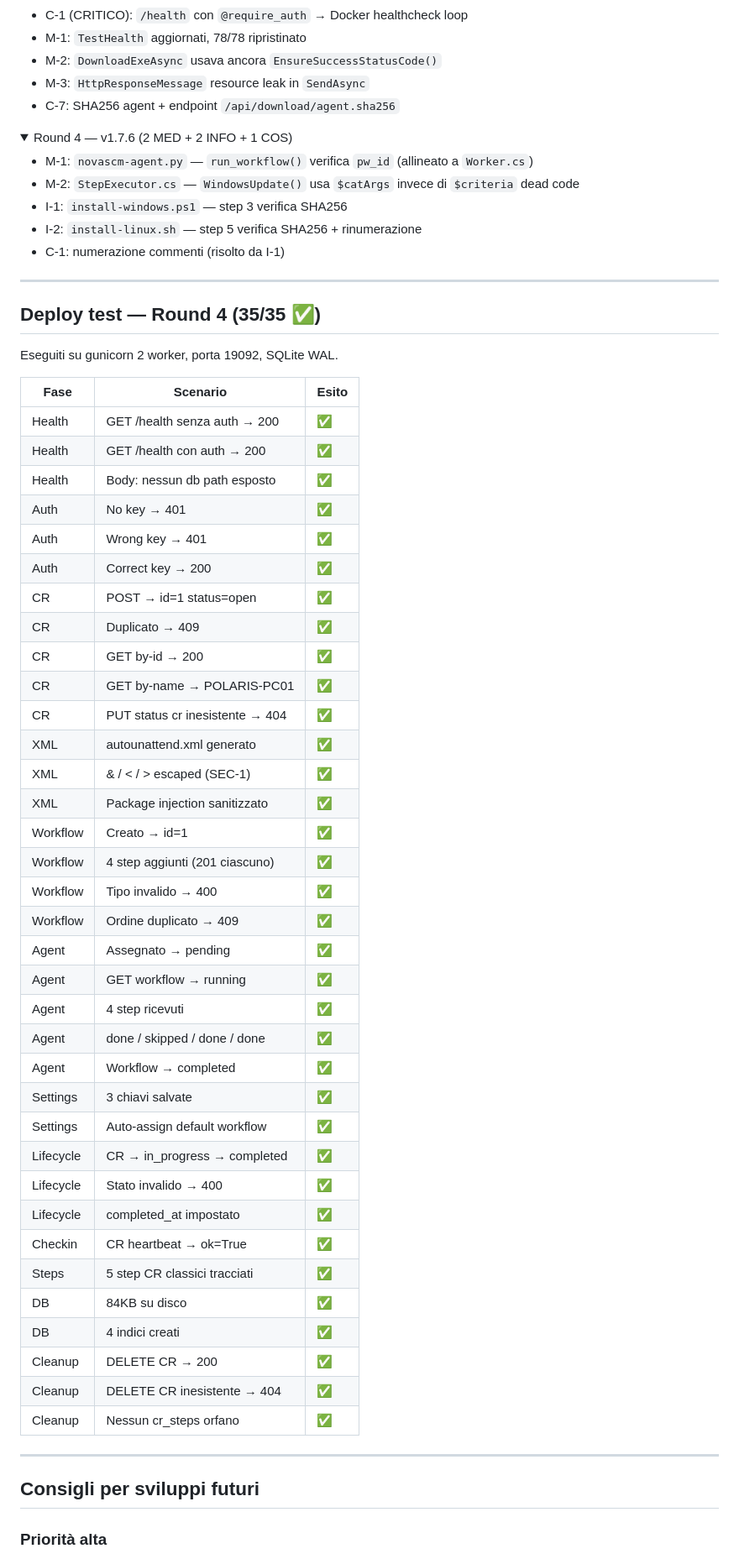
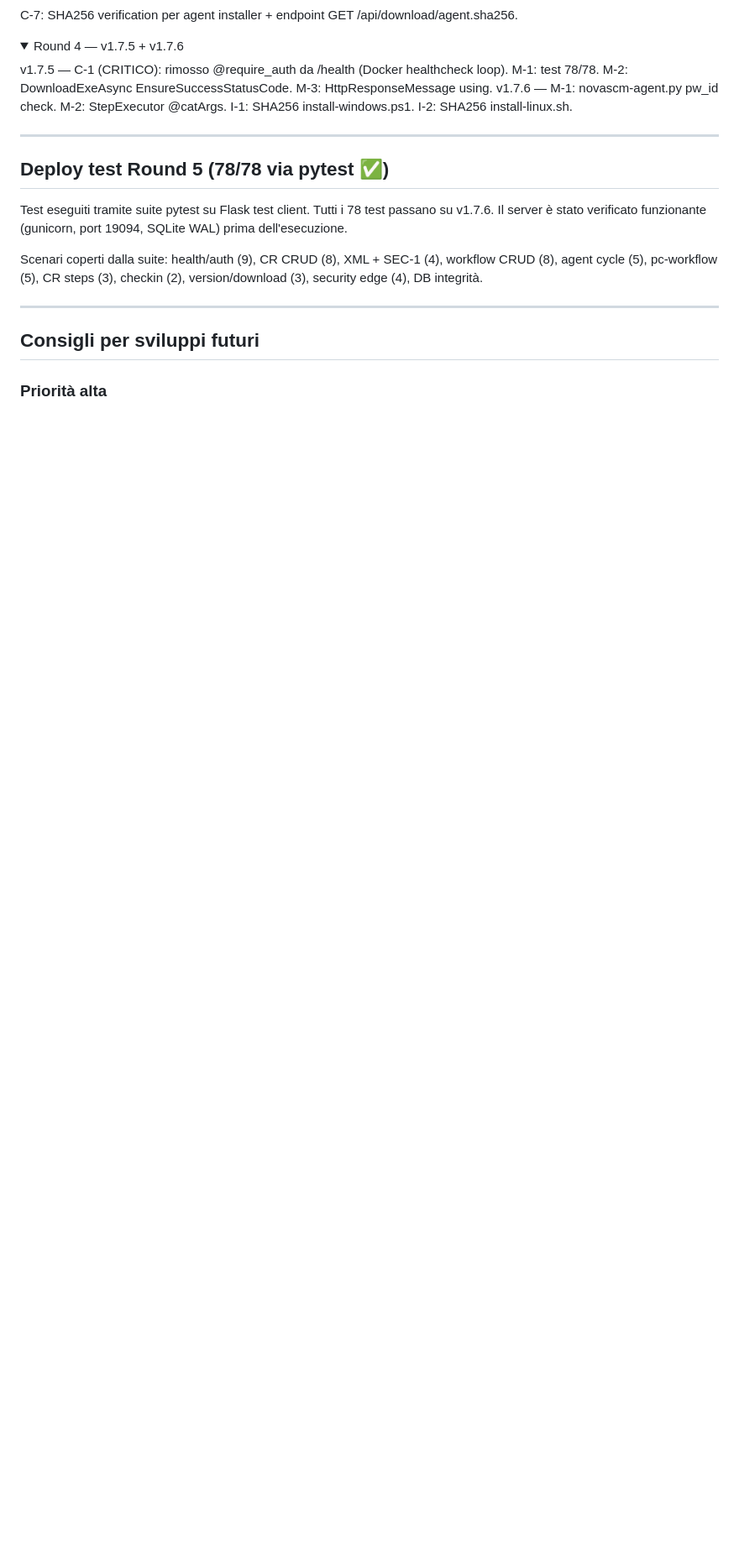
Before and after one commit to ClaudioBecchis/NovaSCM, a Markdown page: CLAUDE.md, the part around one of its changes. Shown at 84% size. Rendered like a GitHub page; folded sections open; blank space fills up the shorter version.

```diff
--- a/CLAUDE.md
+++ b/CLAUDE.md
@@ -138,66 +209,21 @@ Questi problemi sono stati già corretti. Non re-introdurli.
 
-- C-1 (CRITICO): `/health` con `@require_auth` → Docker healthcheck loop
-- M-1: `TestHealth` aggiornati, 78/78 ripristinato
-- M-2: `DownloadExeAsync` usava ancora `EnsureSuccessStatusCode()`
-- M-3: `HttpResponseMessage` resource leak in `SendAsync`
-- C-7: SHA256 agent + endpoint `/api/download/agent.sha256`
-
+C-7: SHA256 verification per agent installer + endpoint GET /api/download/agent.sha256.
 </details>
 
 <details>
-<summary>Round 4 — v1.7.6 (2 MED + 2 INFO + 1 COS)</summary>
+<summary>Round 4 — v1.7.5 + v1.7.6</summary>
 
-- M-1: `novascm-agent.py` — `run_workflow()` verifica `pw_id` (allineato a `Worker.cs`)
-- M-2: `StepExecutor.cs` — `WindowsUpdate()` usa `$catArgs` invece di `$criteria` dead code
-- I-1: `install-windows.ps1` — step 3 verifica SHA256
-- I-2: `install-linux.sh` — step 5 verifica SHA256 + rinumerazione
-- C-1: numerazione commenti (risolto da I-1)
-
+v1.7.5 — C-1 (CRITICO): rimosso @require_auth da /health (Docker healthcheck loop). M-1: test 78/78. M-2: DownloadExeAsync EnsureSuccessStatusCode. M-3: HttpResponseMessage using.
+v1.7.6 — M-1: novascm-agent.py pw_id check. M-2: StepExecutor @catArgs. I-1: SHA256 install-windows.ps1. I-2: SHA256 install-linux.sh.
 </details>
 
 ---
 
-## Deploy test — Round 4 (35/35 ✅)
+## Deploy test Round 5 (78/78 via pytest ✅)
 
-Eseguiti su gunicorn 2 worker, porta 19092, SQLite WAL.
+Test eseguiti tramite suite pytest su Flask test client. Tutti i 78 test passano su v1.7.6. Il server è stato verificato funzionante (gunicorn, port 19094, SQLite WAL) prima dell'esecuzione.
 
-| Fase | Scenario | Esito |
-|---|---|---|
-| Health | GET /health senza auth → 200 | ✅ |
-| Health | GET /health con auth → 200 | ✅ |
-| Health | Body: nessun db path esposto | ✅ |
-| Auth | No key → 401 | ✅ |
-| Auth | Wrong key → 401 | ✅ |
-| Auth | Correct key → 200 | ✅ |
-| CR | POST → id=1 status=open | ✅ |
-| CR | Duplicato → 409 | ✅ |
-| CR | GET by-id → 200 | ✅ |
-| CR | GET by-name → POLARIS-PC01 | ✅ |
-| CR | PUT status cr inesistente → 404 | ✅ |
-| XML | autounattend.xml generato | ✅ |
-| XML | &amp; / &lt; / &gt; escaped (SEC-1) | ✅ |
-| XML | Package injection sanitizzato | ✅ |
-| Workflow | Creato → id=1 | ✅ |
-| Workflow | 4 step aggiunti (201 ciascuno) | ✅ |
-| Workflow | Tipo invalido → 400 | ✅ |
-| Workflow | Ordine duplicato → 409 | ✅ |
-| Agent | Assegnato → pending | ✅ |
-| Agent | GET workflow → running | ✅ |
-| Agent | 4 step ricevuti | ✅ |
-| Agent | done / skipped / done / done | ✅ |
-| Agent | Workflow → completed | ✅ |
-| Settings | 3 chiavi salvate | ✅ |
-| Settings | Auto-assign default workflow | ✅ |
-| Lifecycle | CR → in_progress → completed | ✅ |
-| Lifecycle | Stato invalido → 400 | ✅ |
-| Lifecycle | completed_at impostato | ✅ |
-| Checkin | CR heartbeat → ok=True | ✅ |
-| Steps | 5 step CR classici tracciati | ✅ |
-| DB | 84KB su disco | ✅ |
-| DB | 4 indici creati | ✅ |
-| Cleanup | DELETE CR → 200 | ✅ |
-| Cleanup | DELETE CR inesistente → 404 | ✅ |
-| Cleanup | Nessun cr_steps orfano | ✅ |
+Scenari coperti dalla suite: health/auth (9), CR CRUD (8), XML + SEC-1 (4), workflow CRUD (8), agent cycle (5), pc-workflow (5), CR steps (3), checkin (2), version/download (3), security edge (4), DB integrità.
 
 ---
 
```
Also changed, not shown: other parts of CLAUDE.md (+169 -101 lines).
